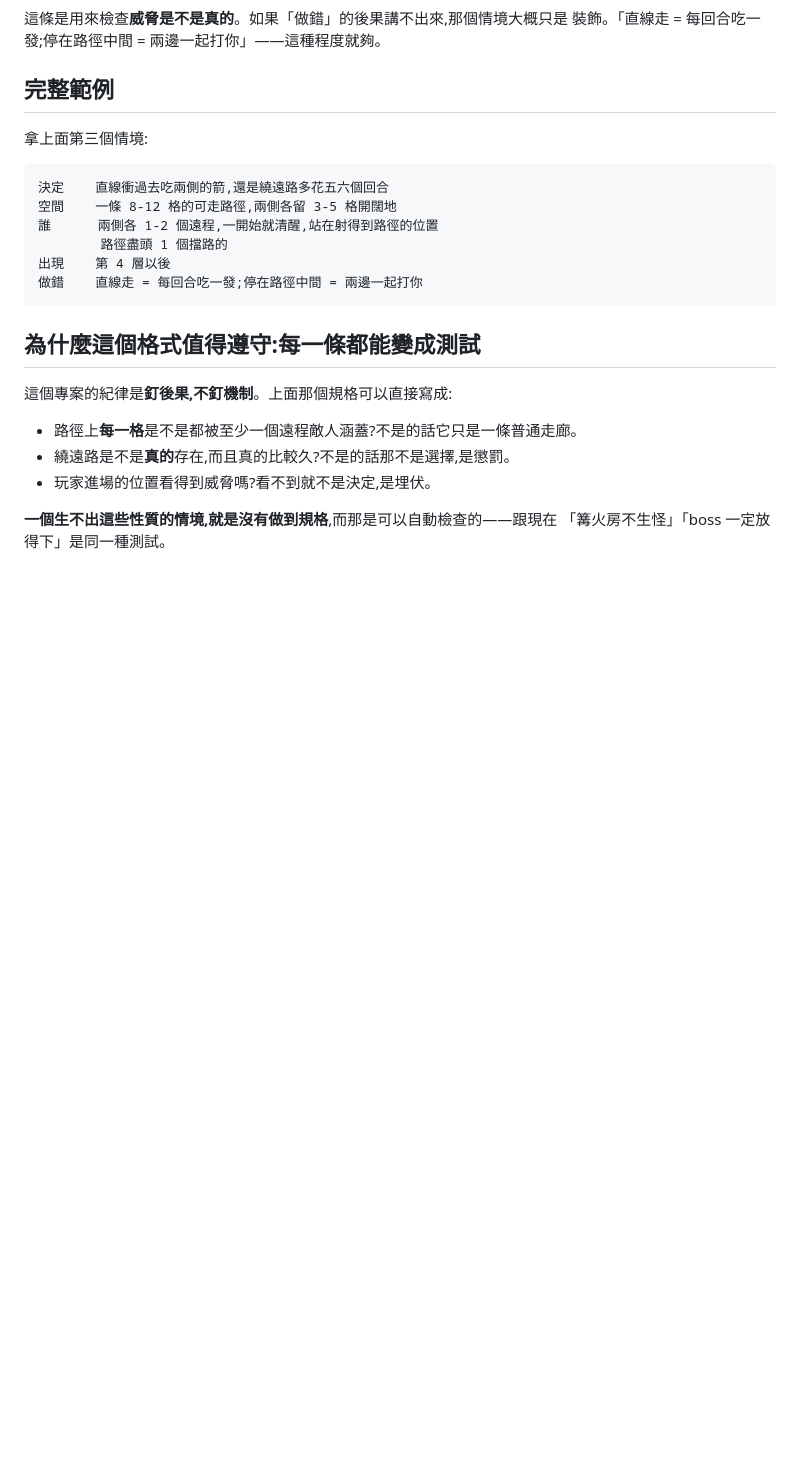
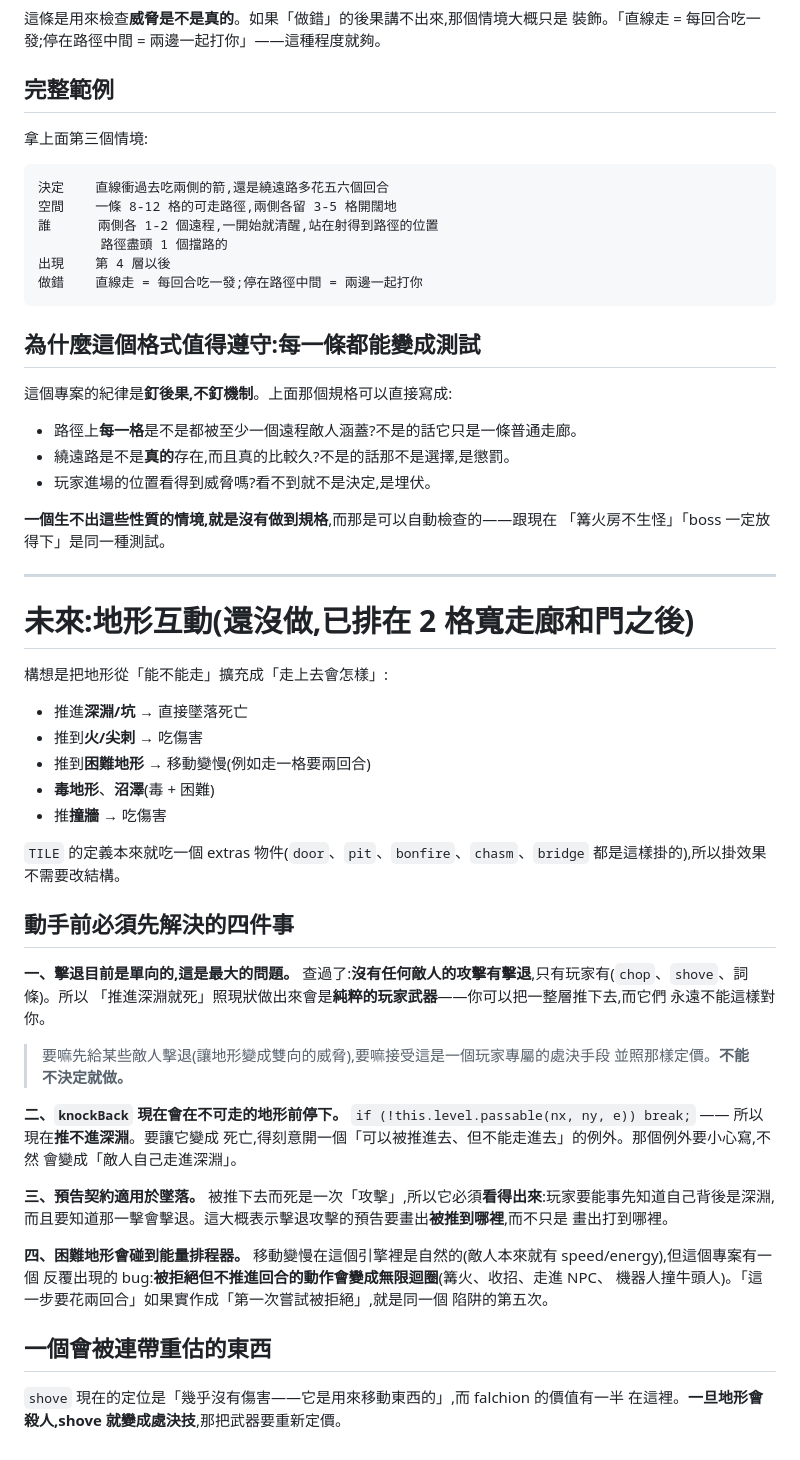
Before and after one commit to darkbearlab/claudeHack_roguelike, a Markdown page: claudeSouls/docs/SITUATIONS.md, the part around the change. GitHub-like rendering; blank space fills up the shorter version.

Commit message:
docs: terrain interaction backlog, and the asymmetry that blocks it
Records the plan to extend terrain from "can you walk here" to "what happens
when you do" - falling into a chasm, spikes and fire, difficult ground that
costs two turns a step, poison and swamp, damage from being slammed into a
wall. The tile table already takes an extras object, so hanging effects on it
needs no structural change.

Four things have to be settled first, and one of them is the whole design:

NO ENEMY HAS KNOCKBACK. Only the player pushes things. So "shoved into a
chasm dies" built as things stand is a pure player weapon - you could clear a
floor by pushing it in and nothing could ever do it back. Either some enemies
get knockback first, or it is priced as an execution only the player has. It
cannot be built without deciding which.

Also recorded: knockBack stops at impassable terrain, so a chasm cannot be
pushed into at all today and allowing it needs a deliberate "can be pushed in,
cannot be walked in" exception. The telegraph contract applies to being shoved
to your death, which probably means a knockback attack has to telegraph WHERE
it puts you and not only what it hits. And "this step costs two turns" walks
straight at the bug this project has now had four separate times - an action
refused without advancing the turn becomes a loop.

It also re-prices shove, currently "almost no damage, it is for moving them",
which carries half of the falchion's value.

The terrain table in the same file was stale - it still listed pillars as not
existing and had neither chasm nor bridge. Updated, with the two distinctions
that matter: a pillar is the only thing that breaks sight inside a room, and a
chasm is not a big pit.

Co-Authored-By: Claude Opus 5 <noreply@anthropic.com>

```diff
--- a/claudeSouls/docs/SITUATIONS.md
+++ b/claudeSouls/docs/SITUATIONS.md
@@ -106,3 +106,50 @@
 
 **一個生不出這些性質的情境,就是沒有做到規格**,而那是可以自動檢查的——跟現在
 「篝火房不生怪」「boss 一定放得下」是同一種測試。
+
+
+---
+
+# 未來:地形互動(還沒做,已排在 2 格寬走廊和門之後)
+
+構想是把地形從「能不能走」擴充成「走上去會怎樣」:
+
+- 推進**深淵/坑** → 直接墜落死亡
+- 推到**火/尖刺** → 吃傷害
+- 推到**困難地形** → 移動變慢(例如走一格要兩回合)
+- **毒地形**、**沼澤**(毒 + 困難)
+- 推**撞牆** → 吃傷害
+
+`TILE` 的定義本來就吃一個 extras 物件(`door`、`pit`、`bonfire`、`chasm`、`bridge`
+都是這樣掛的),所以掛效果不需要改結構。
+
+## 動手前必須先解決的四件事
+
+**一、擊退目前是單向的,這是最大的問題。**
+查過了:**沒有任何敵人的攻擊有擊退**,只有玩家有(`chop`、`shove`、詞條)。所以
+「推進深淵就死」照現狀做出來會是**純粹的玩家武器**——你可以把一整層推下去,而它們
+永遠不能這樣對你。
+
+> 要嘛先給某些敵人擊退(讓地形變成雙向的威脅),要嘛接受這是一個玩家專屬的處決手段
+> 並照那樣定價。**不能不決定就做。**
+
+**二、`knockBack` 現在會在不可走的地形前停下。**
+`if (!this.level.passable(nx, ny, e)) break;` —— 所以現在**推不進深淵**。要讓它變成
+死亡,得刻意開一個「可以被推進去、但不能走進去」的例外。那個例外要小心寫,不然
+會變成「敵人自己走進深淵」。
+
+**三、預告契約適用於墜落。**
+被推下去而死是一次「攻擊」,所以它必須**看得出來**:玩家要能事先知道自己背後是深淵,
+而且要知道那一擊會擊退。這大概表示擊退攻擊的預告要畫出**被推到哪裡**,而不只是
+畫出打到哪裡。
+
+**四、困難地形會碰到能量排程器。**
+移動變慢在這個引擎裡是自然的(敵人本來就有 speed/energy),但這個專案有一個
+反覆出現的 bug:**被拒絕但不推進回合的動作會變成無限迴圈**(篝火、收招、走進 NPC、
+機器人撞牛頭人)。「這一步要花兩回合」如果實作成「第一次嘗試被拒絕」,就是同一個
+陷阱的第五次。
+
+## 一個會被連帶重估的東西
+
+`shove` 現在的定位是「幾乎沒有傷害——它是用來移動東西的」,而 falchion 的價值有一半
+在這裡。**一旦地形會殺人,shove 就變成處決技**,那把武器要重新定價。
```
